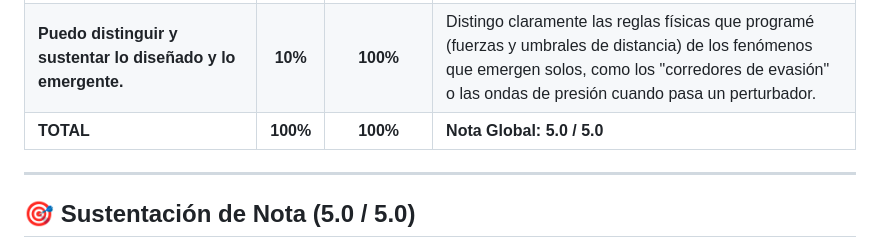
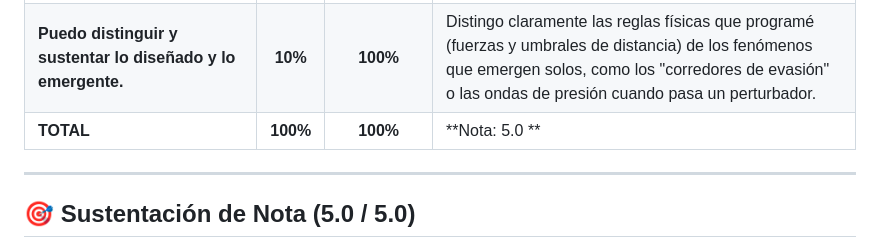
Before and after one commit to Inzumo/Bitacora-Simulacion, a Markdown page: Unidad 2.md, the part around the change. GitHub-like rendering.

```diff
--- a/Unidad 2.md
+++ b/Unidad 2.md
@@ -33,7 +33,7 @@ https://editor.p5js.org/Izumy/sketches/KA7xKocm9
 | **El sistema produce variaciones con una identidad reconocible.** | **15%** | **100%** | Gracias a las semillas estocásticas y la navegación por ruido Perlin de las amenazas, el sistema genera patrones únicos en cada ejecución, pero sin perder nunca su identidad ni su estética de enjambre. |
 | **Experimenté, comparé, seleccioné y descarté con criterios claros.** | **10%** | **100%** | Hubo un proceso claro de prueba y error: descarté la atracción simple a punto fijo porque congelaba el núcleo, eliminé el texto en pantalla para no saturar la vista y elegí una fuerza tangencial para darle flujo de fluido al centro. |
 | **Puedo distinguir y sustentar lo diseñado y lo emergente.** | **10%** | **100%** | Distingo claramente las reglas físicas que programé (fuerzas y umbrales de distancia) de los fenómenos que emergen solos, como los "corredores de evasión" o las ondas de presión cuando pasa un perturbador. |
-| **TOTAL** | **100%** | **100%** | **Nota Global: 5.0 / 5.0** |
+| **TOTAL** | **100%** | **100%** | **Nota: 5.0 ** |
 
 ---
 
```
